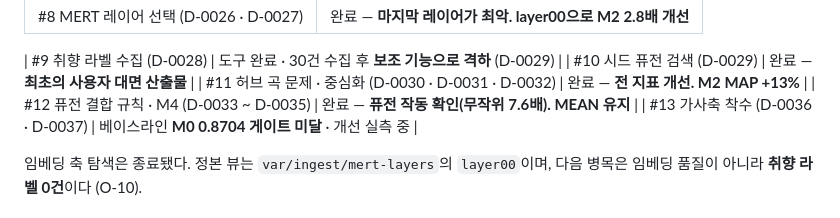
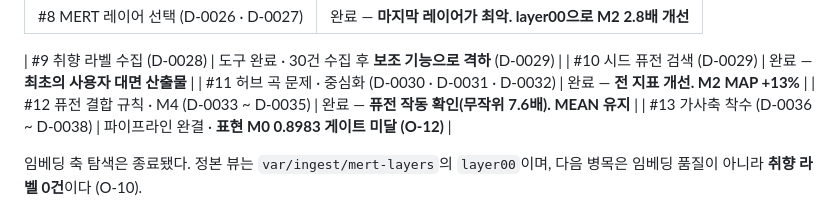
Before and after one commit to CleverAIFox/hathor, a Markdown page: README.md, the part around the change. GitHub-like rendering.

```diff
--- a/README.md
+++ b/README.md
@@ -23,7 +23,7 @@
 | #10 시드 퓨전 검색 (D-0029) | 완료 — **최초의 사용자 대면 산출물** |
 | #11 허브 곡 문제 · 중심화 (D-0030 · D-0031 · D-0032) | 완료 — **전 지표 개선. M2 MAP +13%** |
 | #12 퓨전 결합 규칙 · M4 (D-0033 ~ D-0035) | 완료 — **퓨전 작동 확인(무작위 7.6배). MEAN 유지** |
-| #13 가사축 착수 (D-0036 · D-0037) | 베이스라인 **M0 0.8704 게이트 미달** · 개선 실측 중 |
+| #13 가사축 착수 (D-0036 ~ D-0038) | 파이프라인 완결 · **표현 M0 0.8983 게이트 미달 (O-12)** |
 
 임베딩 축 탐색은 종료됐다. 정본 뷰는 `var/ingest/mert-layers`의 `layer00`이며,
 다음 병목은 임베딩 품질이 아니라 **취향 라벨 0건**이다 (O-10).
```
Also changed, not shown: docs/DECISIONS.md (+67 -0 lines), docs/PLAN.md (+3 -0 lines).
